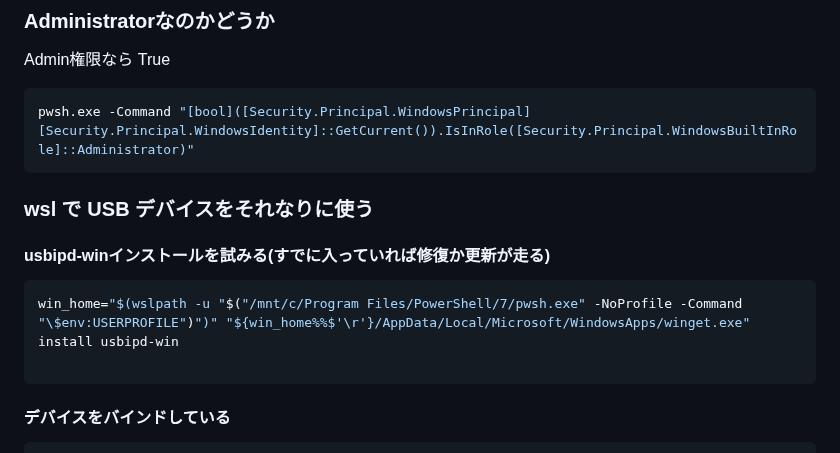
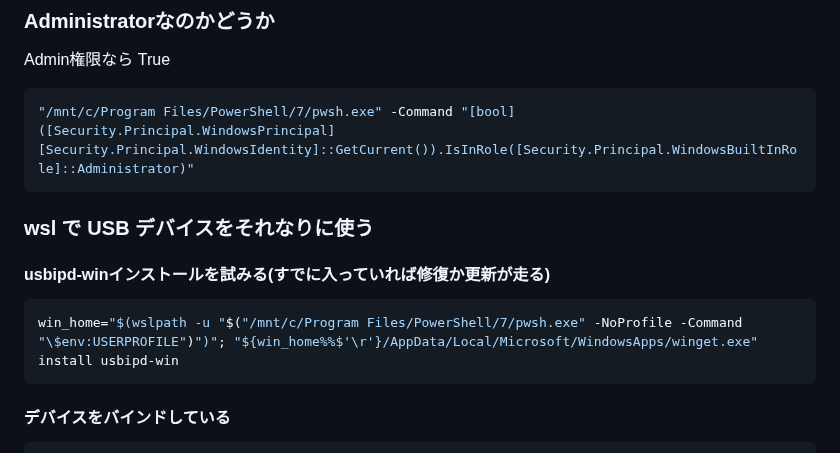
Before and after one commit to tab4moji/mymemo, a Markdown page: projects/wsl.md, the part around the change. Drawn GitHub-style.

Commit message:
update markdown files.

````diff
--- a/projects/wsl.md
+++ b/projects/wsl.md
@@ -13,7 +13,7 @@ export PATH=$(echo "$PATH" | tr ':' '\n' | grep -v '/mnt/c/' | paste -sd: -)
 Admin権限なら True
 
 ```bash
-pwsh.exe -Command "[bool]([Security.Principal.WindowsPrincipal][Security.Principal.WindowsIdentity]::GetCurrent()).IsInRole([Security.Principal.WindowsBuiltInRole]::Administrator)"
+"/mnt/c/Program Files/PowerShell/7/pwsh.exe" -Command "[bool]([Security.Principal.WindowsPrincipal][Security.Principal.WindowsIdentity]::GetCurrent()).IsInRole([Security.Principal.WindowsBuiltInRole]::Administrator)"
 ```
 
 ### wsl で USB デバイスをそれなりに使う
@@ -21,8 +21,7 @@ pwsh.exe -Command "[bool]([Security.Principal.WindowsPrincipal][Security.Princip
 #### usbipd-winインストールを試みる(すでに入っていれば修復か更新が走る)
 
 ```bash
-win_home="$(wslpath -u "$("/mnt/c/Program Files/PowerShell/7/pwsh.exe" -NoProfile -Command "\$env:USERPROFILE")")" "${win_home%%$'\r'}/AppData/Local/Microsoft/WindowsApps/winget.exe" install usbipd-win
-
+win_home="$(wslpath -u "$("/mnt/c/Program Files/PowerShell/7/pwsh.exe" -NoProfile -Command "\$env:USERPROFILE")")"; "${win_home%%$'\r'}/AppData/Local/Microsoft/WindowsApps/winget.exe" install usbipd-win
 ```
 
 #### デバイスをバインドしている
````
